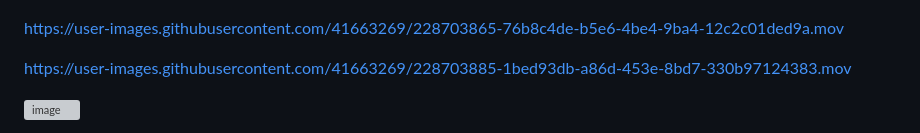
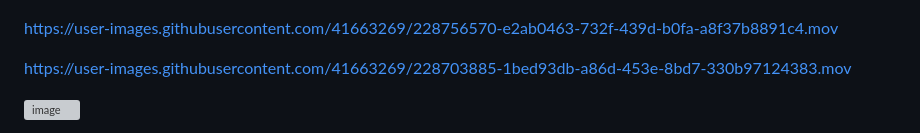
Before and after one commit to Malloc72P/aws-mq-test, a Markdown page: README.md, the part around the change. Rendered like a GitHub page; grey boxes are pictures that could not be loaded.

```diff
--- a/README.md
+++ b/README.md
@@ -4,7 +4,7 @@
 
 ![picture 2](images/bdc8f24eb26a39eda4a104e467c7d56d5fd122fb844e5f9440d051797af44ecd.png)
 
-https://user-images.githubusercontent.com/41663269/228703865-76b8c4de-b5e6-4be4-9ba4-12c2c01ded9a.mov
+https://user-images.githubusercontent.com/41663269/228756570-e2ab0463-732f-439d-b0fa-a8f37b8891c4.mov
 
 https://user-images.githubusercontent.com/41663269/228703885-1bed93db-a86d-453e-8bd7-330b97124383.mov
 
```
